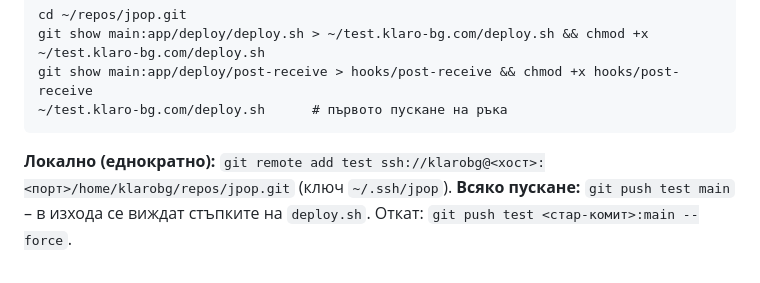
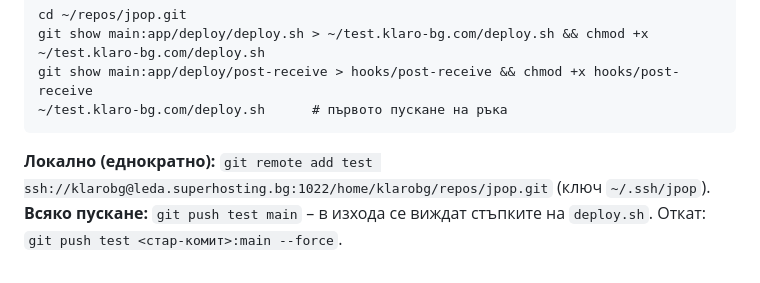
Before and after one commit to VasilTsigov/jpop.klaro-bg.com, a Markdown page: docs/06-staging.md, the part around the change. Rendered like a GitHub page.

Commit message:
docs: SSH host/port of the test server
Co-Authored-By: Claude Sonnet 5.5 <noreply@anthropic.com>

````diff
--- a/docs/06-staging.md
+++ b/docs/06-staging.md
@@ -131,5 +131,5 @@ git show main:app/deploy/deploy.sh > ~/test.klaro-bg.com/deploy.sh && chmod +x ~
 git show main:app/deploy/post-receive > hooks/post-receive && chmod +x hooks/post-receive
 ~/test.klaro-bg.com/deploy.sh      # първото пускане на ръка
 ```
-**Локално (еднократно):** `git remote add test ssh://klarobg@<хост>:<порт>/home/klarobg/repos/jpop.git` (ключ `~/.ssh/jpop`).
+**Локално (еднократно):** `git remote add test ssh://klarobg@leda.superhosting.bg:1022/home/klarobg/repos/jpop.git` (ключ `~/.ssh/jpop`).
 **Всяко пускане:** `git push test main` – в изхода се виждат стъпките на `deploy.sh`. Откат: `git push test <стар-комит>:main --force`.
````
